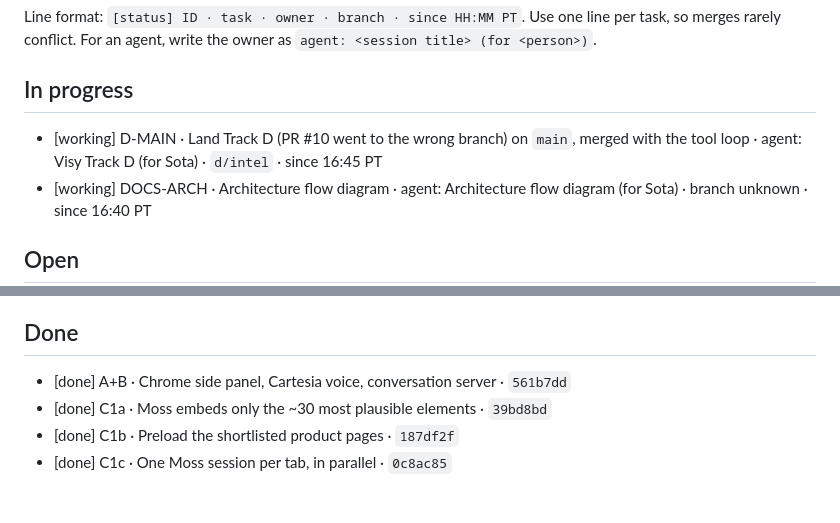
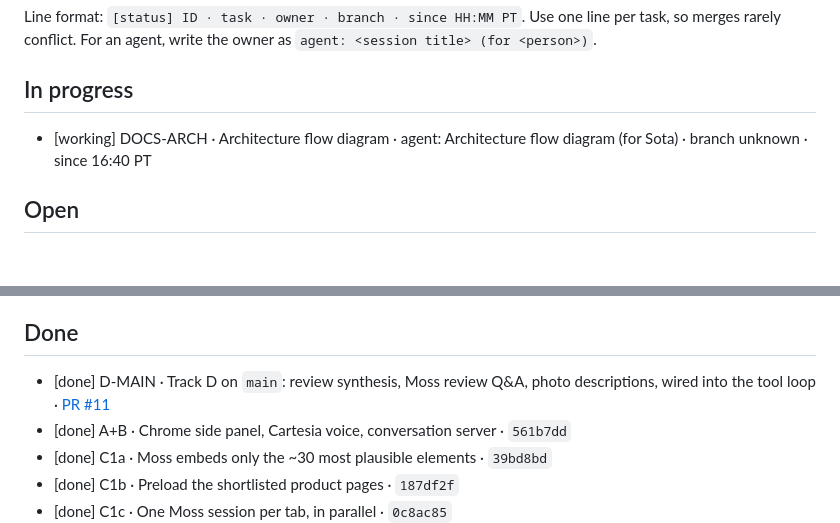
Before and after one commit to Rum1324/Visy-shopping-assistant, a Markdown page: TODO.md, 2 parts joined by grey strips. Drawn GitHub-style; blank space fills up the shorter version.

Commit message:
done: D-MAIN (PR #11)
Co-Authored-By: Claude Opus 5.5 <noreply@anthropic.com>

```diff
--- a/TODO.md
+++ b/TODO.md
@@ -16,7 +16,6 @@ Line format: `[status] ID · task · owner · branch · since HH:MM PT`. Use one
 
 ## In progress
 
-- [working] D-MAIN · Land Track D (PR #10 went to the wrong branch) on `main`, merged with the tool loop · agent: Visy Track D (for Sota) · `d/intel` · since 16:45 PT
 - [working] DOCS-ARCH · Architecture flow diagram · agent: Architecture flow diagram (for Sota) · branch unknown · since 16:40 PT
 
 ## Open
@@ -34,6 +33,7 @@ Line format: `[status] ID · task · owner · branch · since HH:MM PT`. Use one
 
 ## Done
 
+- [done] D-MAIN · Track D on `main`: review synthesis, Moss review Q&A, photo descriptions, wired into the tool loop · [PR #11](https://github.com/Rum1324/Visy-shopping-assistant/pull/11)
 - [done] A+B · Chrome side panel, Cartesia voice, conversation server · `561b7dd`
 - [done] C1a · Moss embeds only the ~30 most plausible elements · `39bd8bd`
 - [done] C1b · Preload the shortlisted product pages · `187df2f`
```
